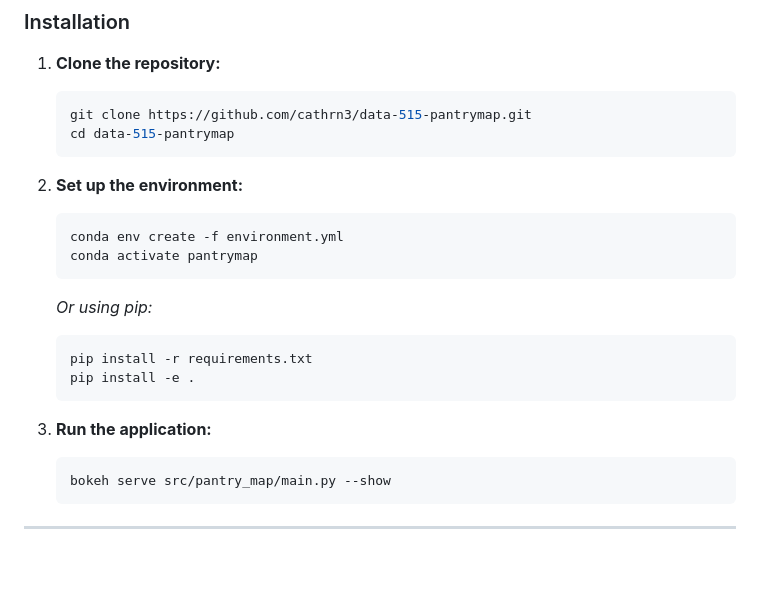
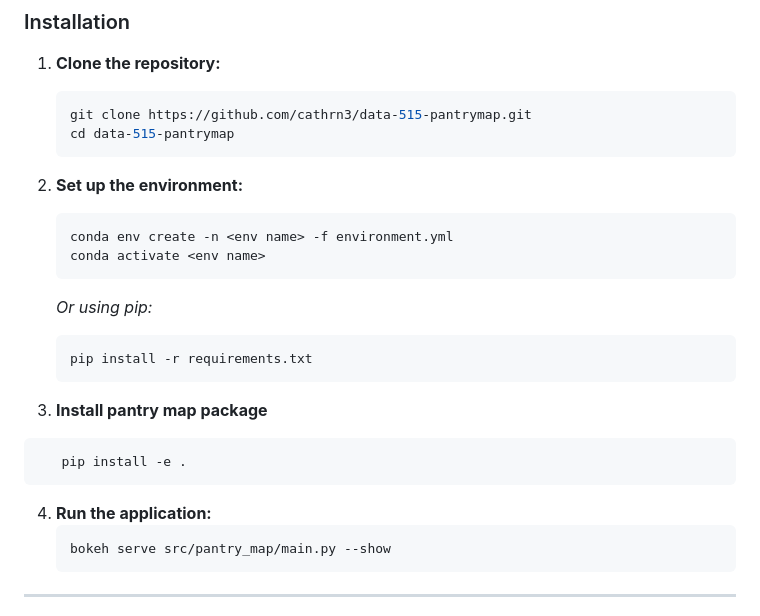
Before and after one commit to cathrn3/data-515-pantrymap, a Markdown page: README.md, the part around the change. GitHub-like rendering; blank space fills up the shorter version.

Commit message:
correct readme

````diff
--- a/README.md
+++ b/README.md
@@ -57,16 +57,20 @@
 
 2. **Set up the environment:**
    ```bash
-   conda env create -f environment.yml
-   conda activate pantrymap
+   conda env create -n <env name> -f environment.yml
+   conda activate <env name>
    ```
    *Or using pip:*
    ```bash
    pip install -r requirements.txt
-   pip install -e .
    ```
 
-3. **Run the application:**
+3. **Install pantry map package**
+```bash
+   pip install -e .
+```
+
+4. **Run the application:**
    ```bash
    bokeh serve src/pantry_map/main.py --show
    ```
````
